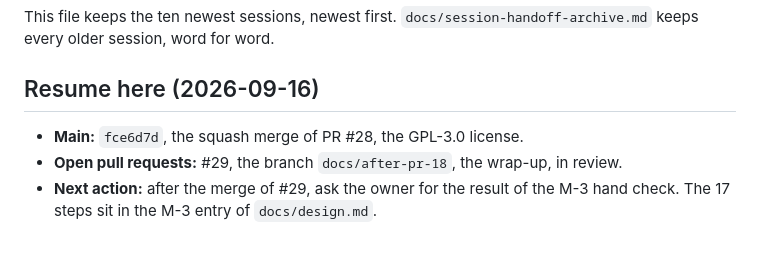
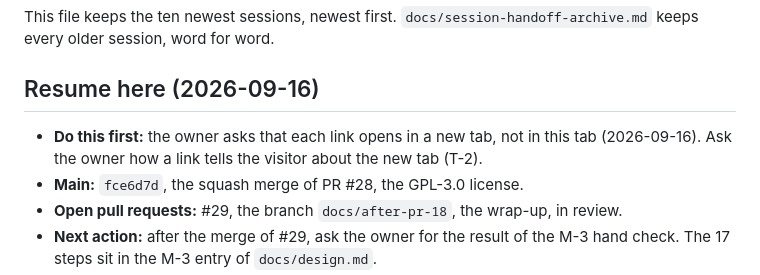
Before and after one commit to nkramber/portfolio, a Markdown page: docs/session-handoff.md, the part around the change. Drawn GitHub-style; blank space fills up the shorter version.

Commit message:
Put the new-tab links first in the handoff (#30)

```diff
--- a/docs/session-handoff.md
+++ b/docs/session-handoff.md
@@ -6,6 +6,7 @@ This file keeps the ten newest sessions, newest first. `docs/session-handoff-arc
 
 ## Resume here (2026-09-16)
 
+- **Do this first:** the owner asks that each link opens in a new tab, not in this tab (2026-09-16). Ask the owner how a link tells the visitor about the new tab (T-2).
 - **Main:** `fce6d7d`, the squash merge of PR #28, the GPL-3.0 license.
 - **Open pull requests:** #29, the branch `docs/after-pr-18`, the wrap-up, in review.
 - **Next action:** after the merge of #29, ask the owner for the result of the M-3 hand check. The 17 steps sit in the M-3 entry of `docs/design.md`.
```
